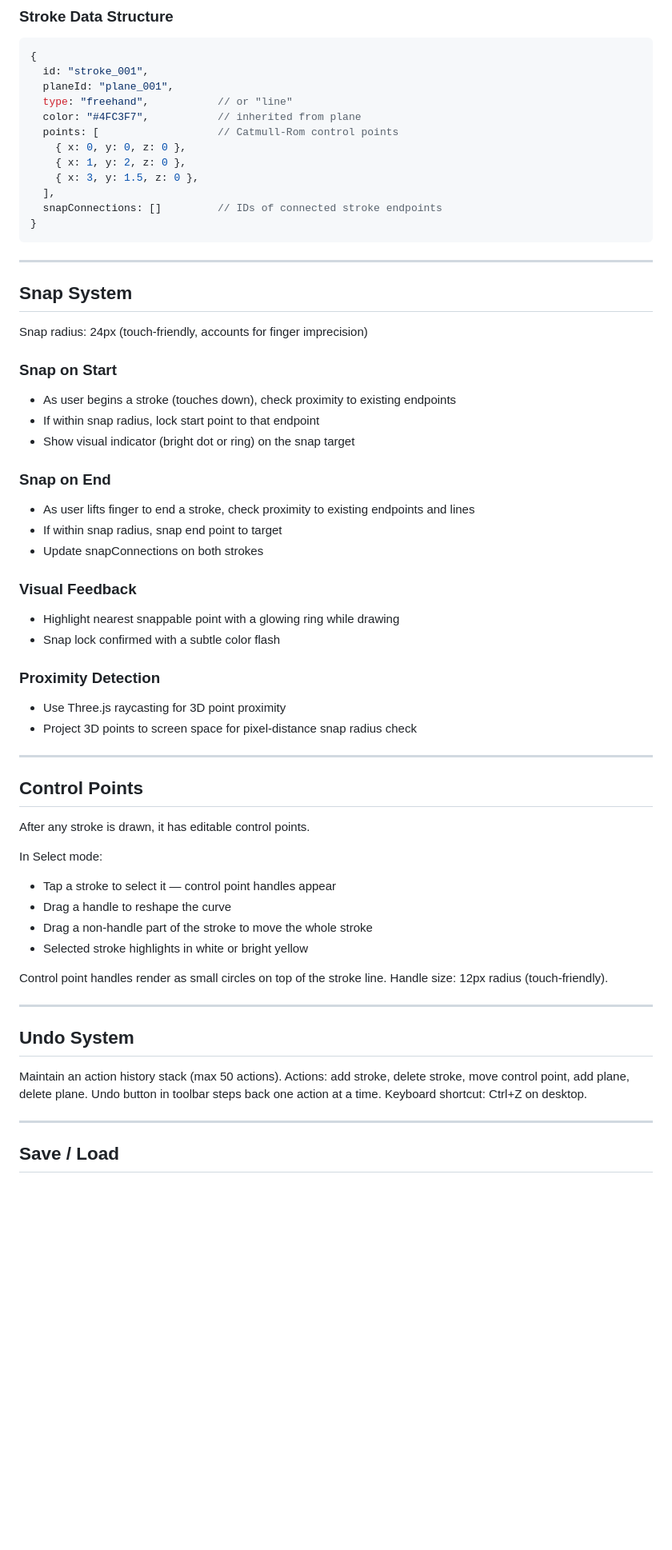
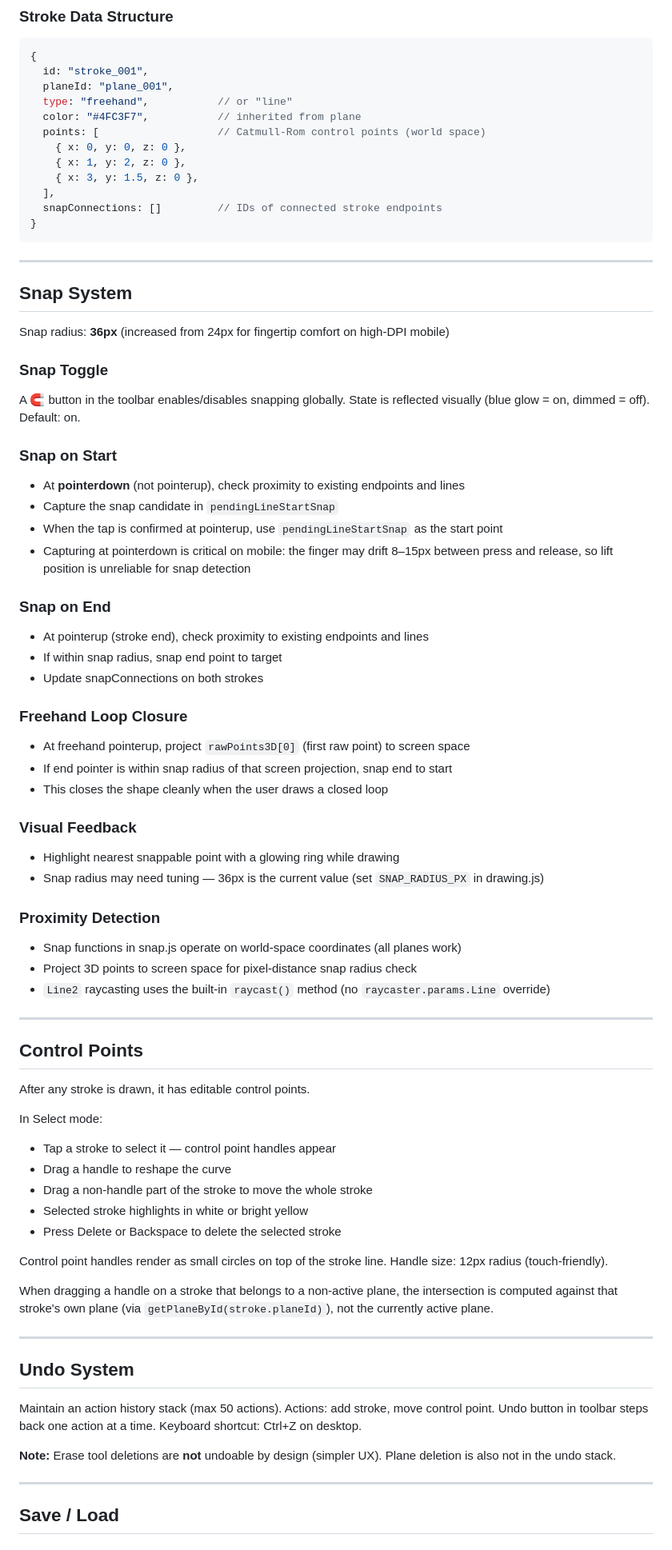
Before and after one commit to NathanaelP/Sketchpad_3D, a Markdown page: CLAUDE.md, the part around one of its changes. Shown at 80% size. Rendered like a GitHub page; blank space fills up the shorter version.

```diff
--- a/CLAUDE.md
+++ b/CLAUDE.md
@@ -156,7 +185,7 @@ directly through each control point, which feels natural and intuitive.
   planeId: "plane_001",
   type: "freehand",           // or "line"
   color: "#4FC3F7",           // inherited from plane
-  points: [                   // Catmull-Rom control points
+  points: [                   // Catmull-Rom control points (world space)
     { x: 0, y: 0, z: 0 },
     { x: 1, y: 2, z: 0 },
     { x: 3, y: 1.5, z: 0 },
@@ -169,25 +198,37 @@ directly through each control point, which feels natural and intuitive.
 
 ## Snap System
 
-Snap radius: 24px (touch-friendly, accounts for finger imprecision)
+Snap radius: **36px** (increased from 24px for fingertip comfort on high-DPI mobile)
+
+### Snap Toggle
+A 🧲 button in the toolbar enables/disables snapping globally. State is reflected
+visually (blue glow = on, dimmed = off). Default: on.
 
 ### Snap on Start
-- As user begins a stroke (touches down), check proximity to existing endpoints
-- If within snap radius, lock start point to that endpoint
-- Show visual indicator (bright dot or ring) on the snap target
+- At **pointerdown** (not pointerup), check proximity to existing endpoints and lines
+- Capture the snap candidate in `pendingLineStartSnap`
+- When the tap is confirmed at pointerup, use `pendingLineStartSnap` as the start point
+- Capturing at pointerdown is critical on mobile: the finger may drift 8–15px between
+  press and release, so lift position is unreliable for snap detection
 
 ### Snap on End
-- As user lifts finger to end a stroke, check proximity to existing endpoints and lines
+- At pointerup (stroke end), check proximity to existing endpoints and lines
 - If within snap radius, snap end point to target
 - Update snapConnections on both strokes
 
+### Freehand Loop Closure
+- At freehand pointerup, project `rawPoints3D[0]` (first raw point) to screen space
+- If end pointer is within snap radius of that screen projection, snap end to start
+- This closes the shape cleanly when the user draws a closed loop
+
 ### Visual Feedback
 - Highlight nearest snappable point with a glowing ring while drawing
-- Snap lock confirmed with a subtle color flash
+- Snap radius may need tuning — 36px is the current value (set `SNAP_RADIUS_PX` in drawing.js)
 
 ### Proximity Detection
-- Use Three.js raycasting for 3D point proximity
+- Snap functions in snap.js operate on world-space coordinates (all planes work)
 - Project 3D points to screen space for pixel-distance snap radius check
+- `Line2` raycasting uses the built-in `raycast()` method (no `raycaster.params.Line` override)
 
 ---
 
@@ -200,18 +241,26 @@ In Select mode:
 - Drag a handle to reshape the curve
 - Drag a non-handle part of the stroke to move the whole stroke
 - Selected stroke highlights in white or bright yellow
+- Press Delete or Backspace to delete the selected stroke
 
 Control point handles render as small circles on top of the stroke line.
 Handle size: 12px radius (touch-friendly).
+
+When dragging a handle on a stroke that belongs to a non-active plane, the intersection
+is computed against that stroke's own plane (via `getPlaneById(stroke.planeId)`), not
+the currently active plane.
 
 ---
 
 ## Undo System
 
 Maintain an action history stack (max 50 actions).
-Actions: add stroke, delete stroke, move control point, add plane, delete plane.
+Actions: add stroke, move control point.
 Undo button in toolbar steps back one action at a time.
 Keyboard shortcut: Ctrl+Z on desktop.
+
+**Note:** Erase tool deletions are **not** undoable by design (simpler UX).
+Plane deletion is also not in the undo stack.
 
 ---
 
```
Also changed, not shown: other parts of CLAUDE.md (+122 -68 lines).
